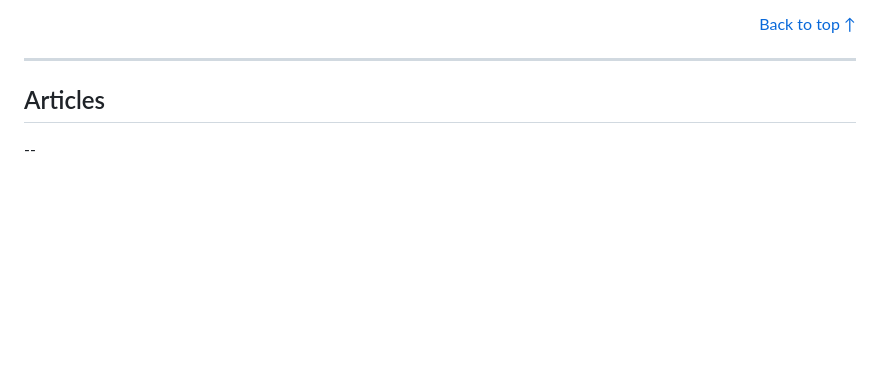
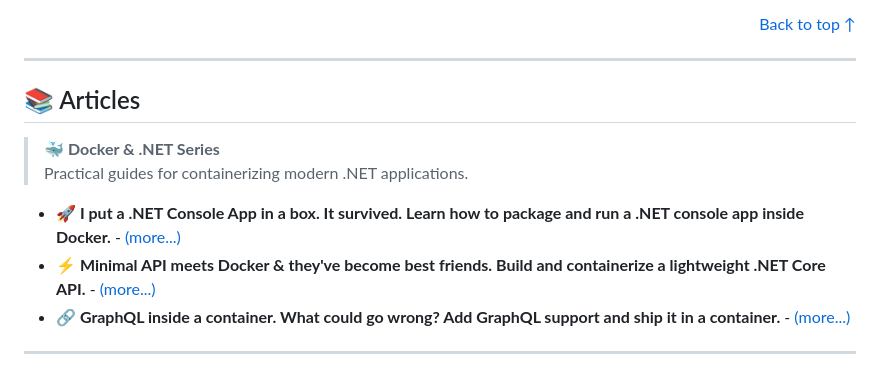
Before and after one commit to BaiGanio/BaiGanio, a Markdown page: README.md, the part around the change. Rendered like a GitHub page; blank space fills up the shorter version.

```diff
--- a/README.md
+++ b/README.md
@@ -270,10 +270,16 @@
 
 ---
 
-## Articles
+## 📚 Articles
 
+> **🐳 Docker & .NET Series**
+> Practical guides for containerizing modern .NET applications.
 
---
+- **🚀 I put a .NET Console App in a box. It survived. Learn how to package and run a .NET console app inside Docker.**  - [(more...)](https://github.com/BaiGanio/docker-k8s/wiki/Containerize-a-.NET-console-app)
+- **⚡ Minimal API meets Docker & they've become best friends. Build and containerize a lightweight .NET Core API.** - [(more...)](https://github.com/BaiGanio/docker-k8s/wiki/Containerize-a-.NET-Core-API-(MInimal-API-support))
+- **🔗 GraphQL inside a container. What could go wrong? Add GraphQL support and ship it in a container.**  - [(more...)](https://github.com/BaiGanio/docker-k8s/wiki/Containerize-a-.NET-Core-API-(GraphQL-support))
+
+---
 
 <!--
 <p align="center">
```
